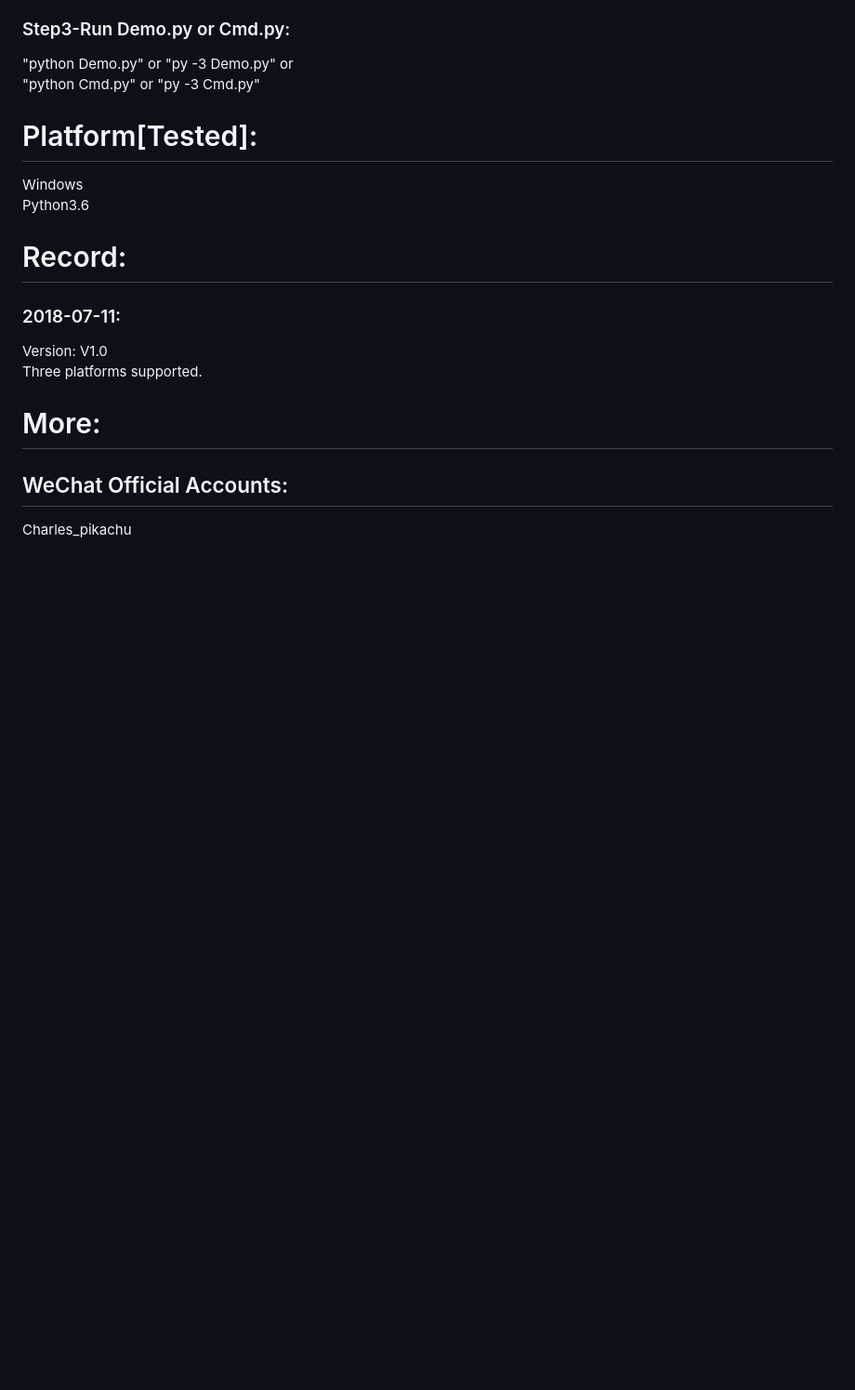
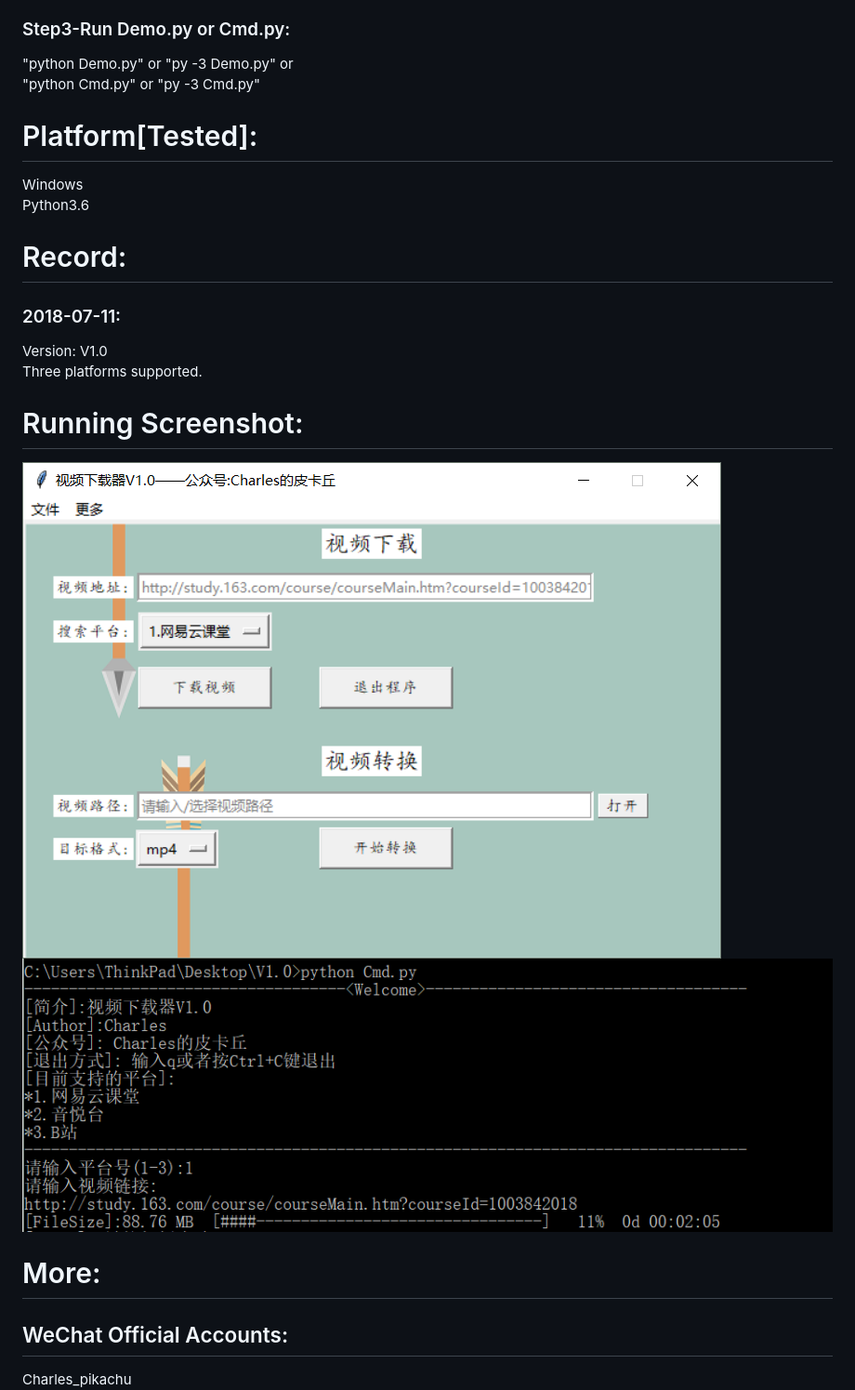
Before and after one commit to CharlesPikachu/videodl, a Markdown page: README.md, the part around the change. Shown at 93% size. GitHub-like rendering; pictures changed too: Screenshot1.png (added), Screenshot2.png (added); blank space fills up the shorter version.

```diff
--- a/README.md
+++ b/README.md
@@ -35,6 +35,10 @@ Python3.6
 Version: V1.0
 Three platforms supported.
 
+# Running Screenshot:
+![img](Screenshot1.png)
+![img](Screenshot2.png)
+
 # More:
 ## WeChat Official Accounts:
 Charles_pikachu
```
